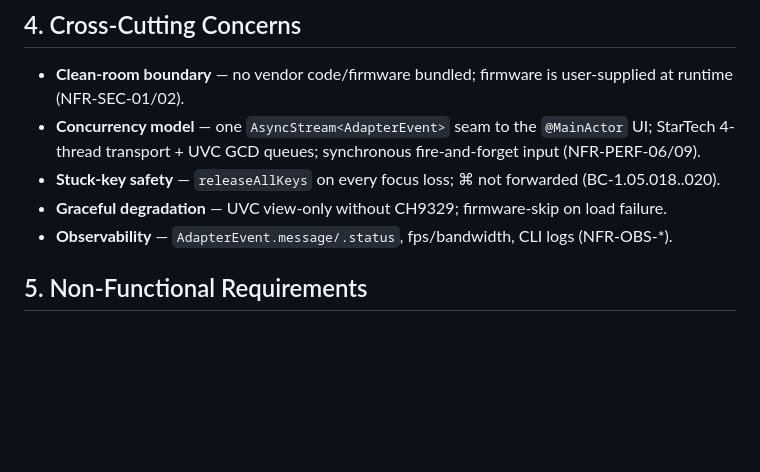
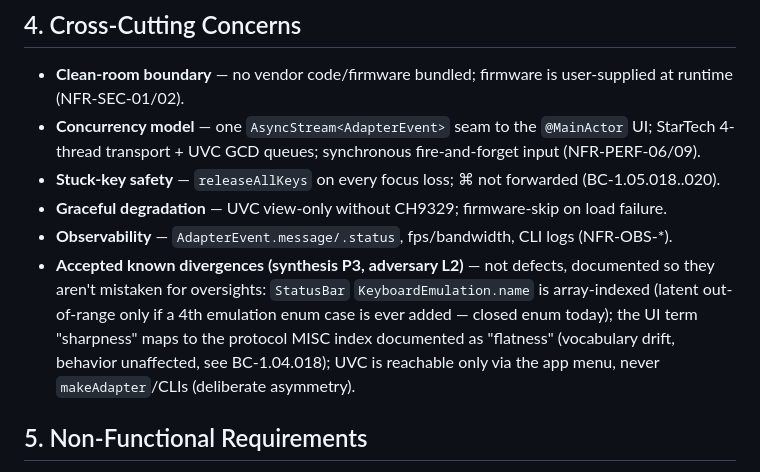
Before and after one commit to adamson34/open-crash-cart, a Markdown page: specs/prd.md, the part around the change. GitHub-like rendering; blank space fills up the shorter version.

Commit message:
factory(phase-1a): document accepted P3 known divergences in PRD §4 (adversary L2/F-13)
StatusBar array-index latent-OOB (closed enum), sharpness/flatness vocab drift, UVC menu-only
reachability — noted as intentional so they aren't read as oversights.

```diff
--- a/specs/prd.md
+++ b/specs/prd.md
@@ -77,6 +77,7 @@ Everything else (113 contracts) formalizes existing v1.0.0 behavior as the L3 ba
 - **Stuck-key safety** — `releaseAllKeys` on every focus loss; ⌘ not forwarded (BC-1.05.018..020).
 - **Graceful degradation** — UVC view-only without CH9329; firmware-skip on load failure.
 - **Observability** — `AdapterEvent.message/.status`, fps/bandwidth, CLI logs (NFR-OBS-*).
+- **Accepted known divergences (synthesis P3, adversary L2)** — not defects, documented so they aren't mistaken for oversights: `StatusBar` `KeyboardEmulation.name` is array-indexed (latent out-of-range only if a 4th emulation enum case is ever added — closed enum today); the UI term "sharpness" maps to the protocol MISC index documented as "flatness" (vocabulary drift, behavior unaffected, see BC-1.04.018); UVC is reachable only via the app menu, never `makeAdapter`/CLIs (deliberate asymmetry).
 
 ## 5. Non-Functional Requirements
 See `prd-supplements/nfr-catalog.md` (Performance, Reliability, Security/clean-room, Observability,
```
